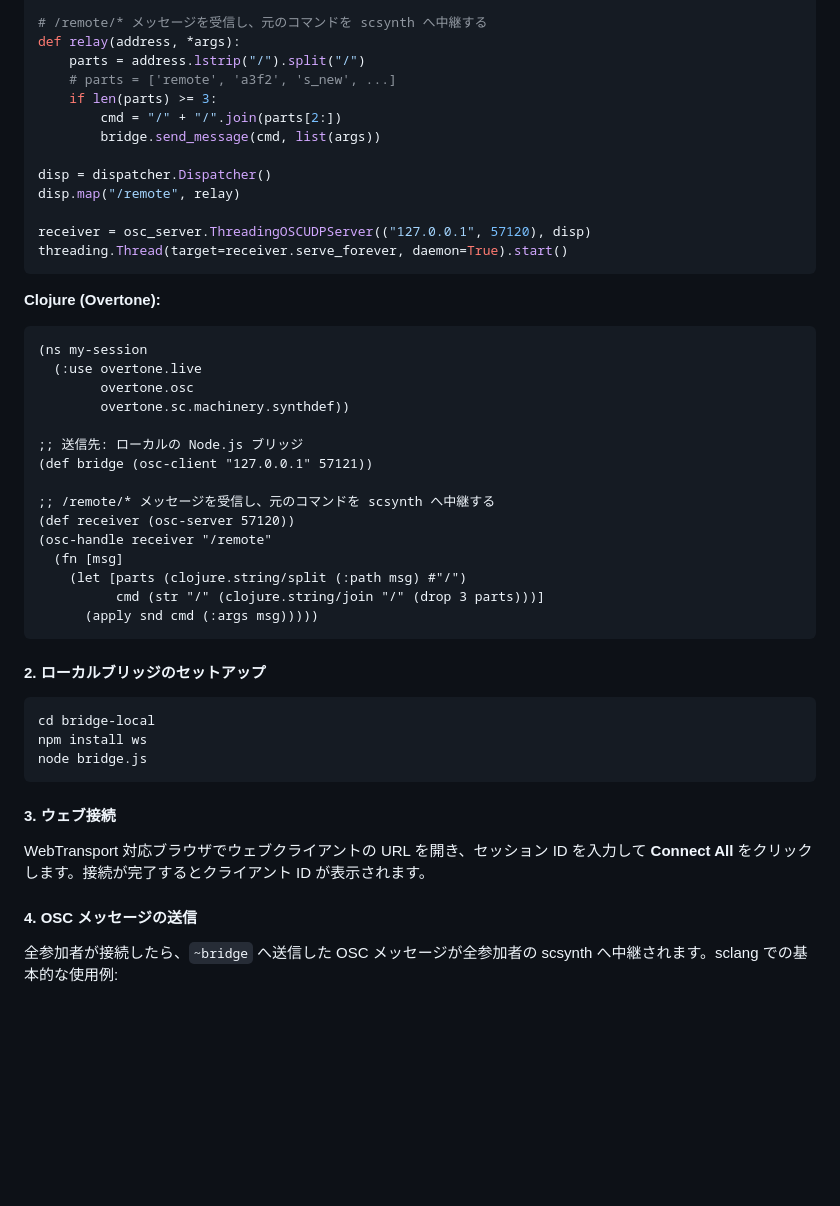
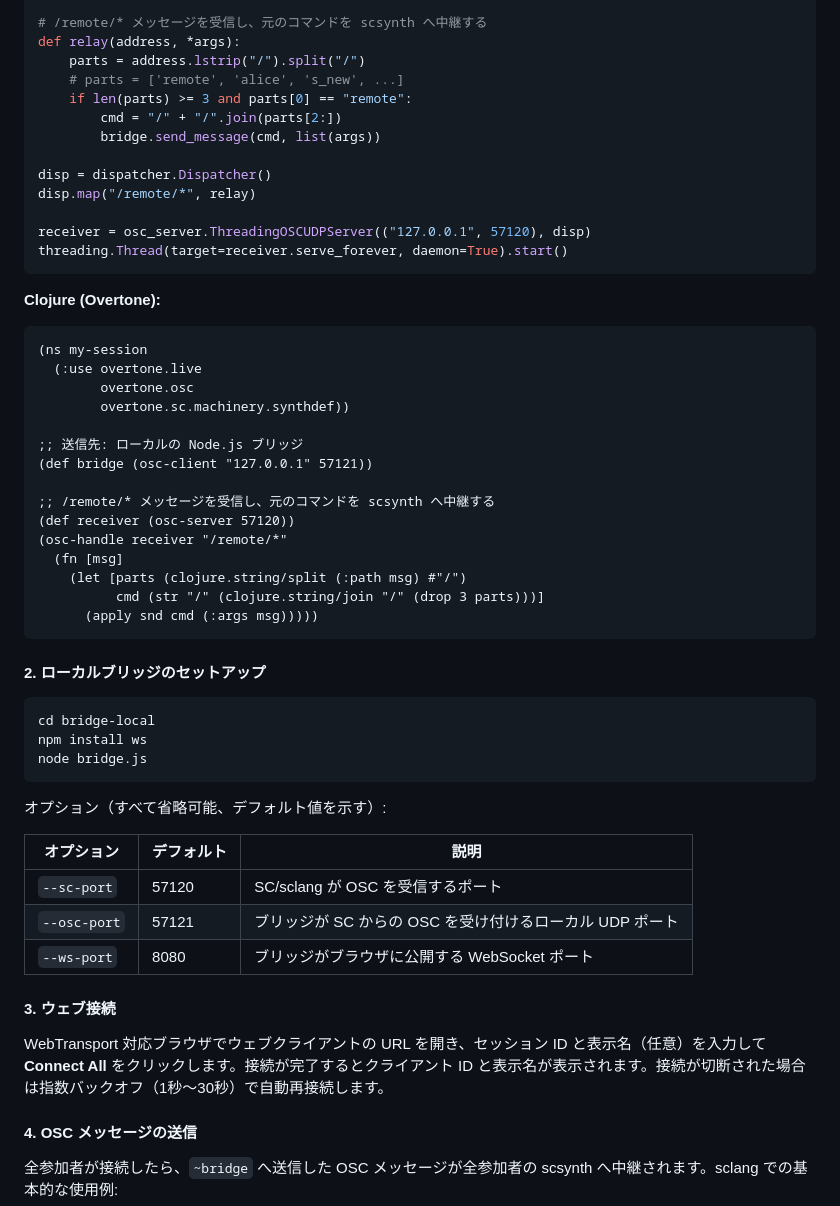
Before and after one commit to tadashiusami/wt-oschub, a Markdown page: README_ja.md, the part around one of its changes. Rendered like a GitHub page; blank space fills up the shorter version.

````diff
--- a/README_ja.md
+++ b/README_ja.md
@@ -167,13 +167,13 @@ bridge = SimpleUDPClient("127.0.0.1", 57121)
 # /remote/* メッセージを受信し、元のコマンドを scsynth へ中継する
 def relay(address, *args):
     parts = address.lstrip("/").split("/")
-    # parts = ['remote', 'a3f2', 's_new', ...]
-    if len(parts) >= 3:
+    # parts = ['remote', 'alice', 's_new', ...]
+    if len(parts) >= 3 and parts[0] == "remote":
         cmd = "/" + "/".join(parts[2:])
         bridge.send_message(cmd, list(args))
 
 disp = dispatcher.Dispatcher()
-disp.map("/remote", relay)
+disp.map("/remote/*", relay)
 
 receiver = osc_server.ThreadingOSCUDPServer(("127.0.0.1", 57120), disp)
 threading.Thread(target=receiver.serve_forever, daemon=True).start()
@@ -192,7 +192,7 @@ threading.Thread(target=receiver.serve_forever, daemon=True).start()
 
 ;; /remote/* メッセージを受信し、元のコマンドを scsynth へ中継する
 (def receiver (osc-server 57120))
-(osc-handle receiver "/remote"
+(osc-handle receiver "/remote/*"
   (fn [msg]
     (let [parts (clojure.string/split (:path msg) #"/")
           cmd (str "/" (clojure.string/join "/" (drop 3 parts)))]
@@ -207,9 +207,17 @@ npm install ws
 node bridge.js
 ```
 
+オプション（すべて省略可能、デフォルト値を示す）:
+
+| オプション | デフォルト | 説明 |
+|-----------|-----------|------|
+| `--sc-port` | 57120 | SC/sclang が OSC を受信するポート |
+| `--osc-port` | 57121 | ブリッジが SC からの OSC を受け付けるローカル UDP ポート |
+| `--ws-port` | 8080 | ブリッジがブラウザに公開する WebSocket ポート |
+
 #### 3. ウェブ接続
 
-WebTransport 対応ブラウザでウェブクライアントの URL を開き、セッション ID を入力して **Connect All** をクリックします。接続が完了するとクライアント ID が表示されます。
+WebTransport 対応ブラウザでウェブクライアントの URL を開き、セッション ID と表示名（任意）を入力して **Connect All** をクリックします。接続が完了するとクライアント ID と表示名が表示されます。接続が切断された場合は指数バックオフ（1秒〜30秒）で自動再接続します。
 
 #### 4. OSC メッセージの送信
 
````
Also changed, not shown: other parts of README_ja.md (+11 -11 lines).
